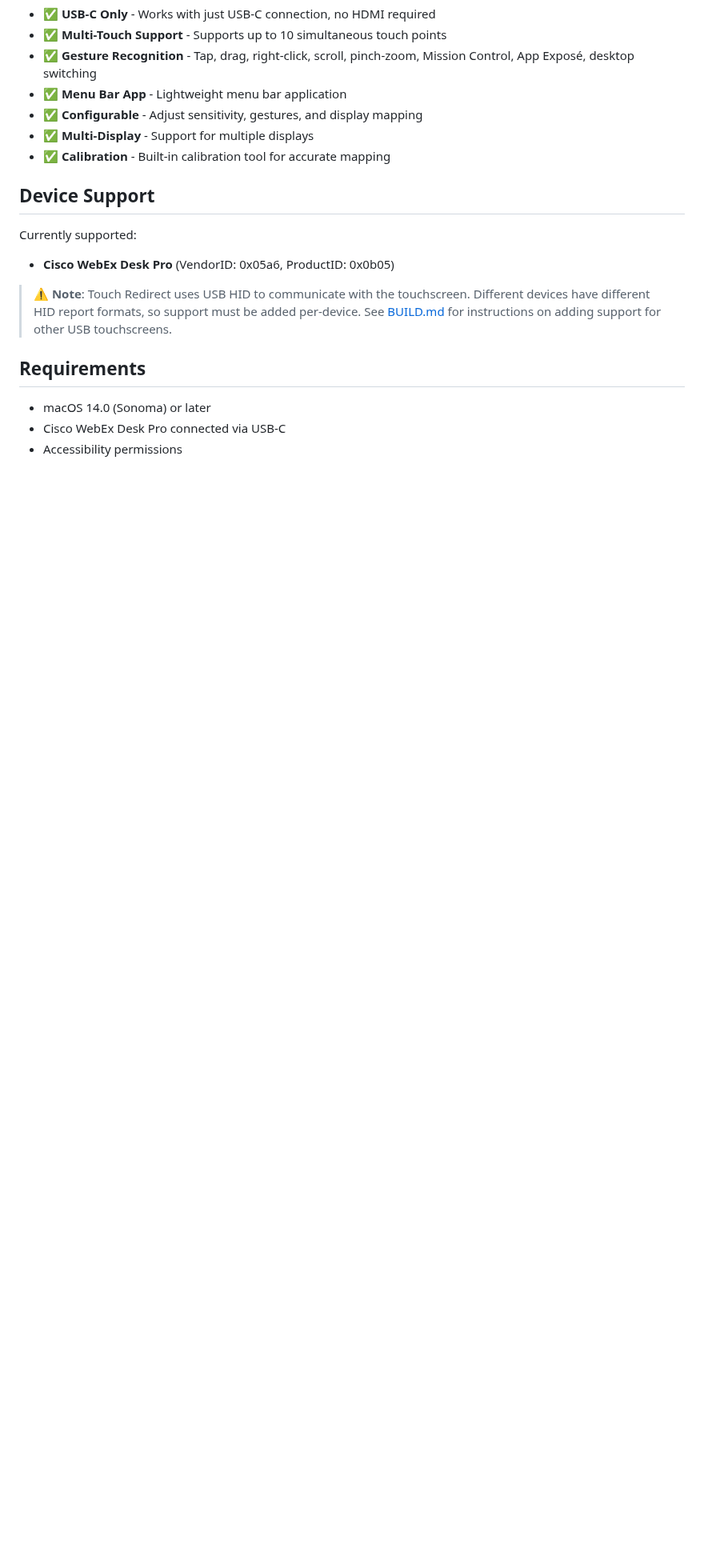
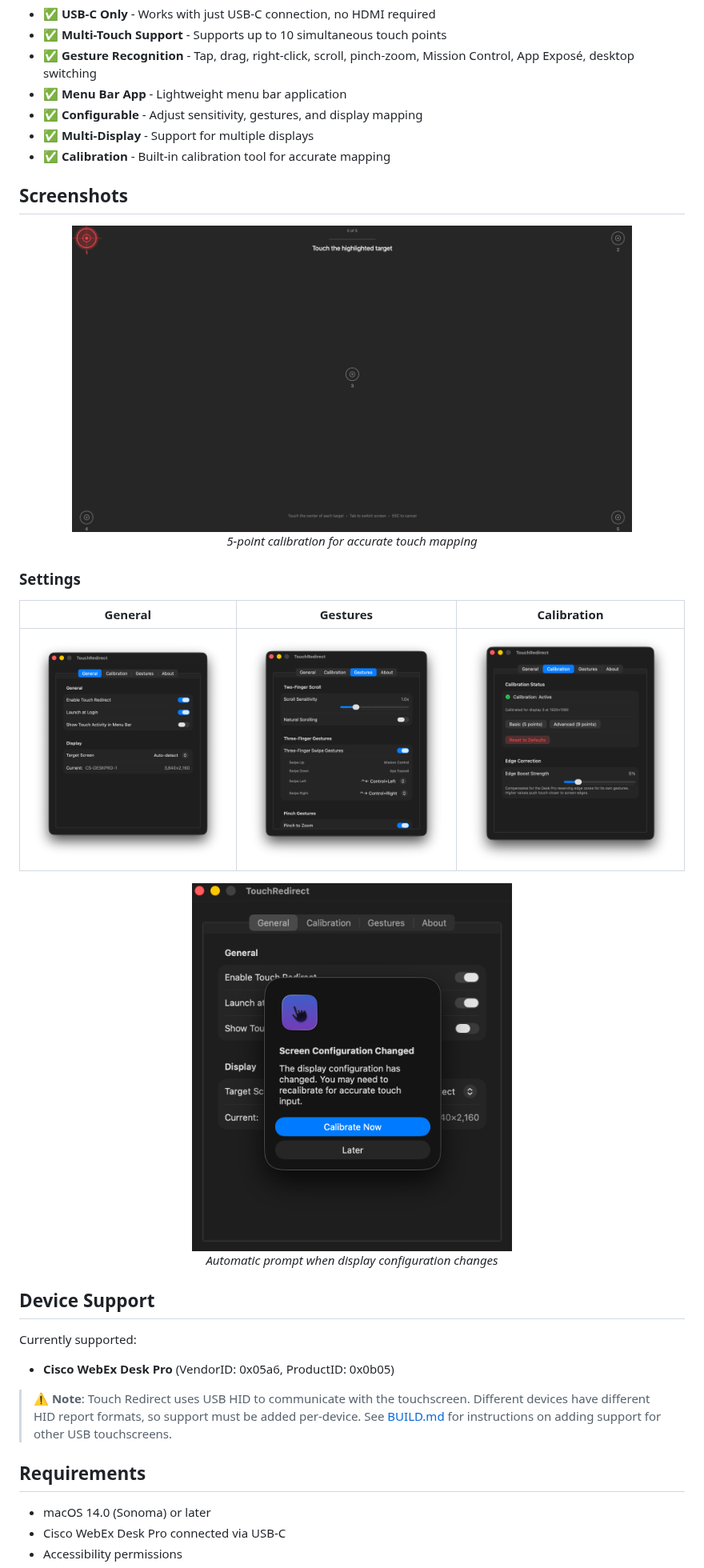
Before and after one commit to pwhizzard/touch-redirect-mac, a Markdown page: README.md, the part around the change. Shown at 80% size. Drawn GitHub-style; pictures changed too: docs/images/calibration-screen.png (added), docs/images/recalibration-prompt.png (added), docs/images/settings-calibration.png (added); blank space fills up the shorter version.

Commit message:
Add screenshots to README
- Calibration screen
- Settings tabs (General, Gestures, Calibration)
- Recalibration prompt

```diff
--- a/README.md
+++ b/README.md
@@ -15,6 +15,26 @@ A native macOS app that enables touch input to control your Mac's cursor via USB
 - ✅ **Configurable** - Adjust sensitivity, gestures, and display mapping
 - ✅ **Multi-Display** - Support for multiple displays
 - ✅ **Calibration** - Built-in calibration tool for accurate mapping
+
+## Screenshots
+
+<p align="center">
+  <img src="docs/images/calibration-screen.png" width="700" alt="Calibration Screen">
+  <br>
+  <em>5-point calibration for accurate touch mapping</em>
+</p>
+
+### Settings
+
+| General | Gestures | Calibration |
+|:-------:|:--------:|:-----------:|
+| ![General](docs/images/settings-general.png) | ![Gestures](docs/images/settings-gestures.png) | ![Calibration](docs/images/settings-calibration.png) |
+
+<p align="center">
+  <img src="docs/images/recalibration-prompt.png" width="400" alt="Recalibration Prompt">
+  <br>
+  <em>Automatic prompt when display configuration changes</em>
+</p>
 
 ## Device Support
 
```
